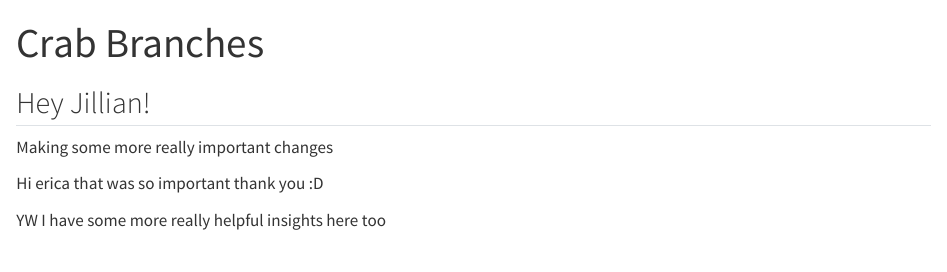
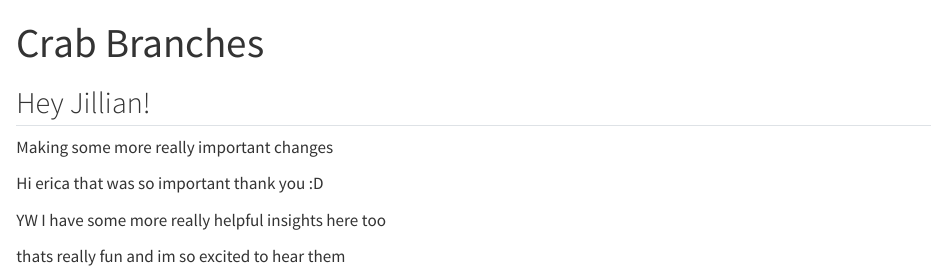
Before and after one commit to erica-bishop/fiddler-crab-sizes, a Quarto document (crab-branches.qmd): the page in a window 1100 px wide, from its top. Rendered offline with R 4.5, knitr and Pandoc in place of Quarto, with nearby package versions.

Commit message:
added a nice note

```diff
--- a/crab-branches.qmd
+++ b/crab-branches.qmd
@@ -11,3 +11,5 @@ Making some more really important changes
 Hi erica that was so important thank you :D
 
 YW I have some more really helpful insights here too
+
+thats really fun and im so excited to hear them
```
